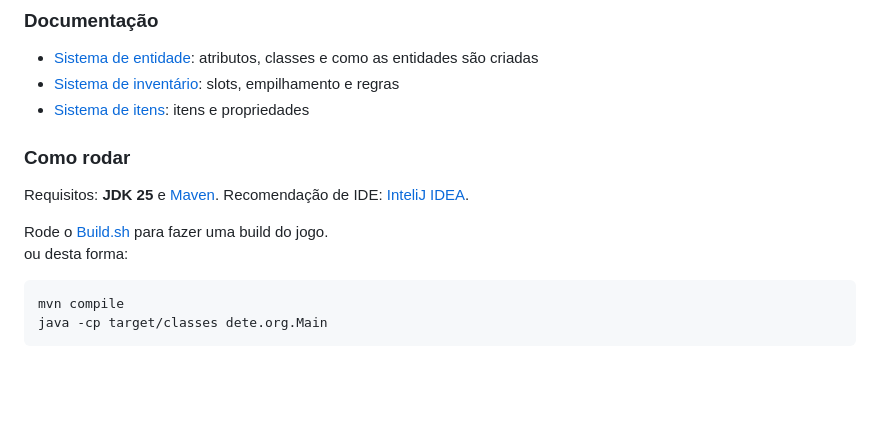
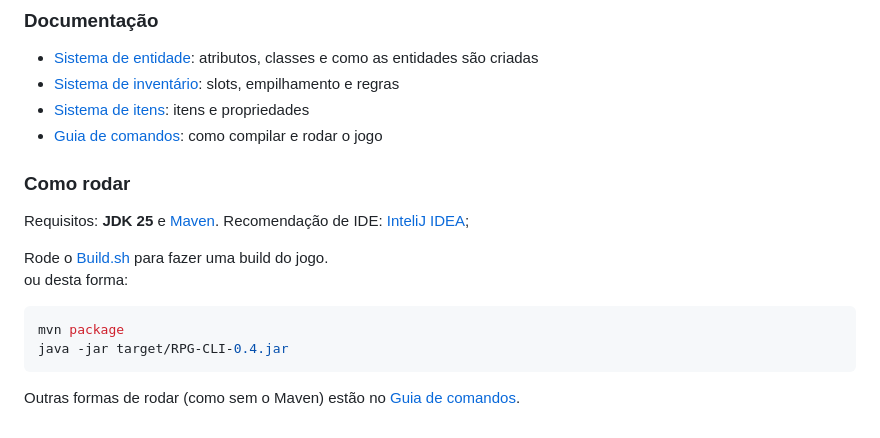
Before and after one commit to Deteriorando/rpg-cli, a Markdown page: README.md, the part around the change. GitHub-like rendering; blank space fills up the shorter version.

Commit message:
Atualização pequena no README.md

````diff
--- a/README.md
+++ b/README.md
@@ -69,16 +69,20 @@ itens deixados pelos inimigos), e as propriedades *equipável*, *item-chave* e
 - [Sistema de entidade](Document/EntitySystem.md): atributos, classes e como as entidades são criadas
 - [Sistema de inventário](Document/Inventory.md): slots, empilhamento e regras
 - [Sistema de itens](Document/Items.md): itens e propriedades
+- [Guia de comandos](Document/COMMANDS.md): como compilar e rodar o jogo
 
 ### Como rodar
 
 Requisitos: **JDK 25** e [Maven](https://maven.apache.org/).
-Recomendação de IDE: [InteliJ IDEA](https://www.jetbrains.com/idea/download/).
+Recomendação de IDE: [InteliJ IDEA](https://www.jetbrains.com/idea/download);
 
 Rode o [Build.sh](build.sh) para fazer uma build do jogo. <br>
 ou desta forma:
 
 ```bash
-mvn compile
-java -cp target/classes dete.org.Main
+mvn package
+java -jar target/RPG-CLI-0.4.jar
 ```
+
+Outras formas de rodar (como sem o Maven) estão no
+[Guia de comandos](Document/COMMANDS.md).
````
